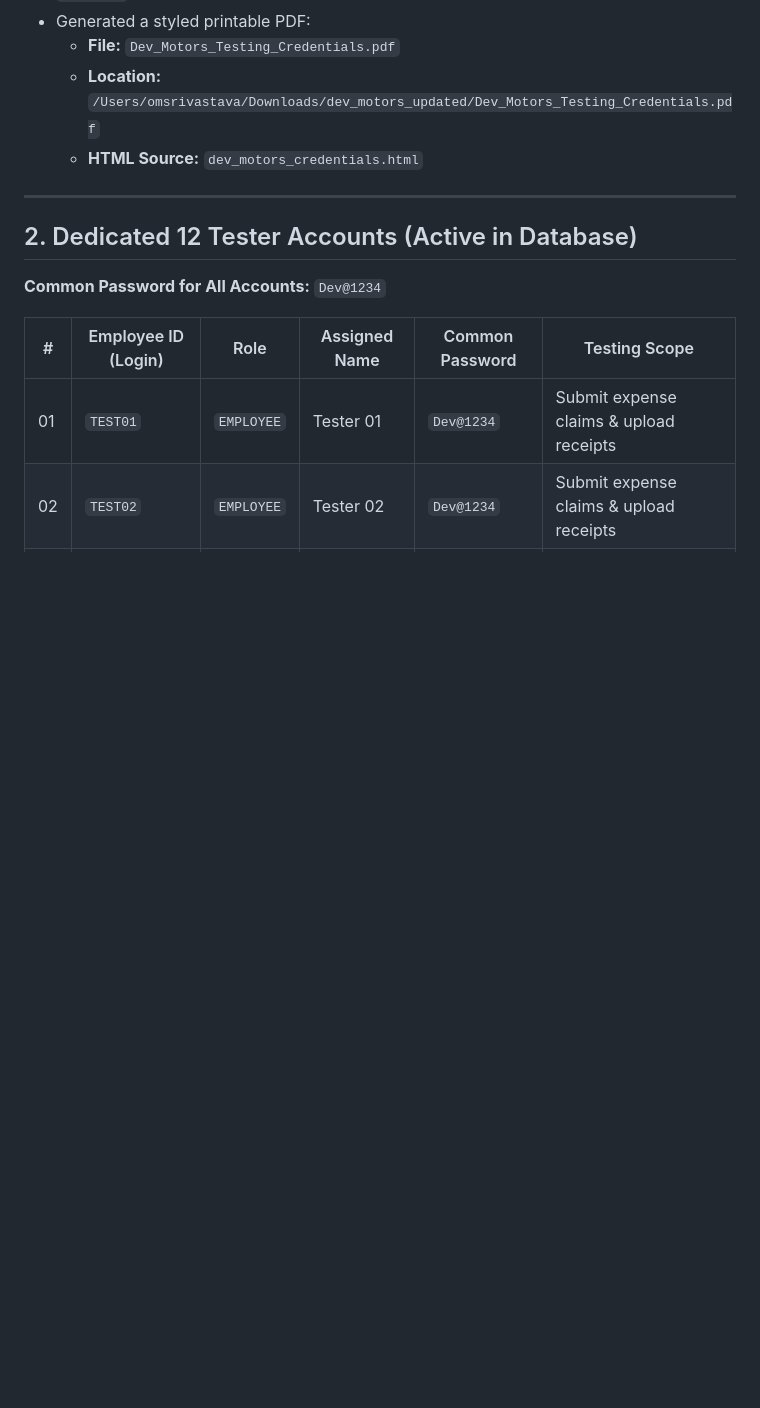
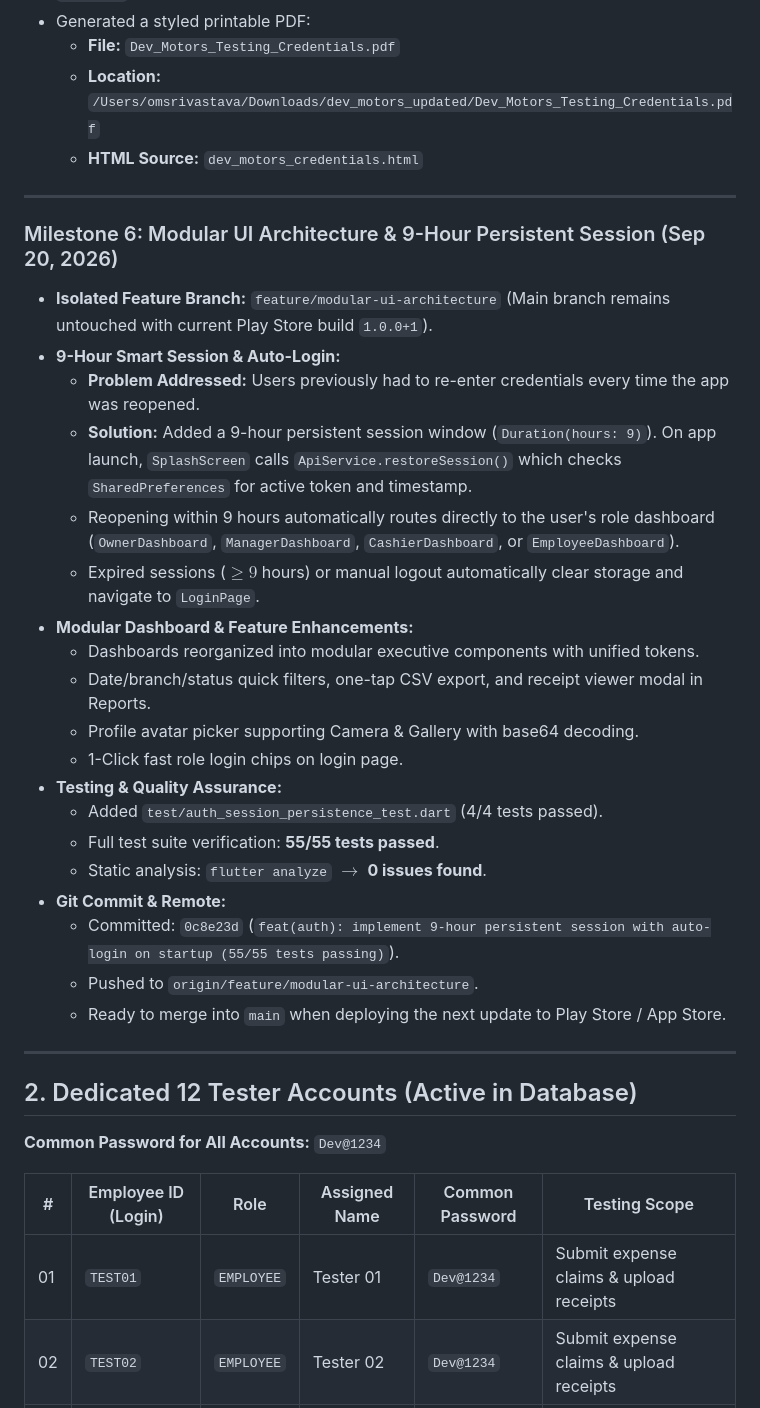
Before and after one commit to SRIVASTAVAOM/dev-motors-frontend, a Markdown page: PLAY_STORE_DEPLOYMENT_HISTORY.md, the part around the change. GitHub-like rendering; blank space fills up the shorter version.

Commit message:
docs: add Milestone 6 recording modular branch updates & 9-hour session feature

```diff
--- a/PLAY_STORE_DEPLOYMENT_HISTORY.md
+++ b/PLAY_STORE_DEPLOYMENT_HISTORY.md
@@ -87,6 +87,29 @@
 
 ---
 
+### Milestone 6: Modular UI Architecture & 9-Hour Persistent Session (Sep 20, 2026)
+* **Isolated Feature Branch:** `feature/modular-ui-architecture` (Main branch remains untouched with current Play Store build `1.0.0+1`).
+* **9-Hour Smart Session & Auto-Login:**
+  * **Problem Addressed:** Users previously had to re-enter credentials every time the app was reopened.
+  * **Solution:** Added a 9-hour persistent session window (`Duration(hours: 9)`). On app launch, `SplashScreen` calls `ApiService.restoreSession()` which checks `SharedPreferences` for active token and timestamp.
+  * Reopening within 9 hours automatically routes directly to the user's role dashboard (`OwnerDashboard`, `ManagerDashboard`, `CashierDashboard`, or `EmployeeDashboard`).
+  * Expired sessions ($\ge 9$ hours) or manual logout automatically clear storage and navigate to `LoginPage`.
+* **Modular Dashboard & Feature Enhancements:**
+  * Dashboards reorganized into modular executive components with unified tokens.
+  * Date/branch/status quick filters, one-tap CSV export, and receipt viewer modal in Reports.
+  * Profile avatar picker supporting Camera & Gallery with base64 decoding.
+  * 1-Click fast role login chips on login page.
+* **Testing & Quality Assurance:**
+  * Added `test/auth_session_persistence_test.dart` (4/4 tests passed).
+  * Full test suite verification: **55/55 tests passed**.
+  * Static analysis: `flutter analyze` $\rightarrow$ **0 issues found**.
+* **Git Commit & Remote:**
+  * Committed: `0c8e23d` (`feat(auth): implement 9-hour persistent session with auto-login on startup (55/55 tests passing)`).
+  * Pushed to `origin/feature/modular-ui-architecture`.
+  * Ready to merge into `main` when deploying the next update to Play Store / App Store.
+
+---
+
 ## 2. Dedicated 12 Tester Accounts (Active in Database)
 
 **Common Password for All Accounts:** `Dev@1234`
```
